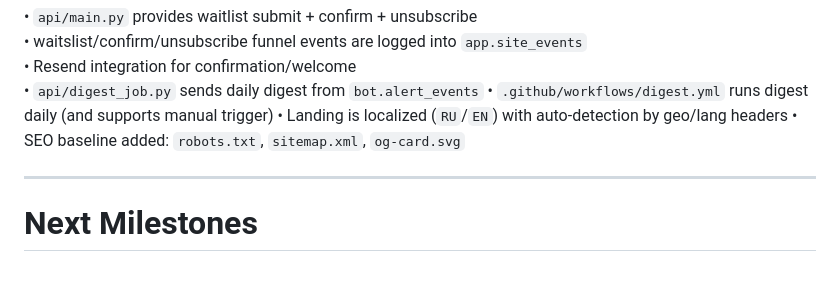
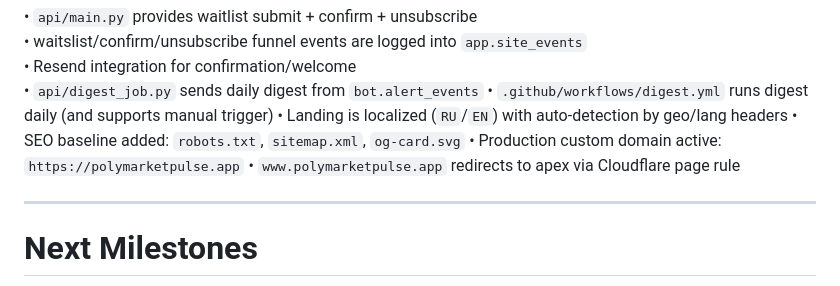
Before and after one commit to nkgrekov/polymarket-pulse, a Markdown page: progress.md, the part around the change. Drawn GitHub-style.

Commit message:
docs: record production domain and cloudflare routing

```diff
--- a/progress.md
+++ b/progress.md
@@ -223,6 +223,8 @@ Site/email status:
 • `.github/workflows/digest.yml` runs digest daily (and supports manual trigger)
 • Landing is localized (`RU`/`EN`) with auto-detection by geo/lang headers
 • SEO baseline added: `robots.txt`, `sitemap.xml`, `og-card.svg`
+• Production custom domain active: `https://polymarketpulse.app`
+• `www.polymarketpulse.app` redirects to apex via Cloudflare page rule
 
 ---
 
```
Also changed, not shown: architecture.md (+1 -0 lines).
